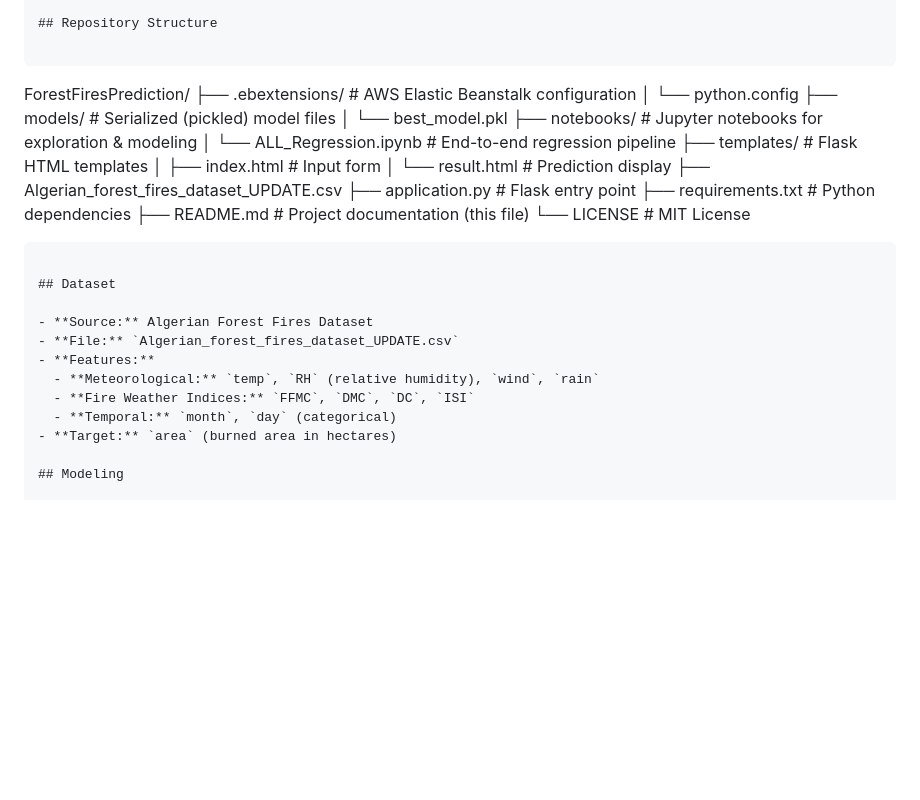
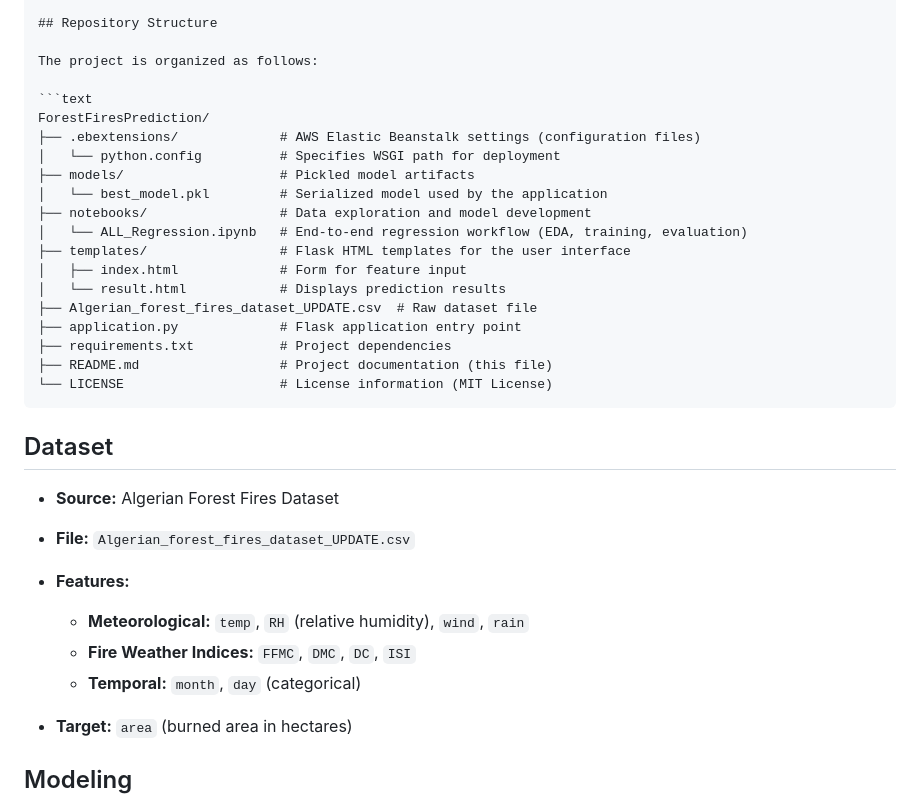
Before and after one commit to akhilesh360/ForestFiresPrediction, a Markdown page: README.md, the part around one of its changes. Rendered like a GitHub page; blank space fills up the shorter version.

`````diff
--- a/README.md
+++ b/README.md
@@ -33,35 +33,36 @@ Wildfires depend on factors such as temperature, humidity, wind speed, and rainf
 
 ## Repository Structure
 
-```
+The project is organized as follows:
 
+```text
 ForestFiresPrediction/
-├── .ebextensions/              # AWS Elastic Beanstalk configuration
-│   └── python.config
-├── models/                     # Serialized (pickled) model files
-│   └── best\_model.pkl
-├── notebooks/                  # Jupyter notebooks for exploration & modeling
-│   └── ALL\_Regression.ipynb    # End-to-end regression pipeline
-├── templates/                  # Flask HTML templates
-│   ├── index.html              # Input form
-│   └── result.html             # Prediction display
-├── Algerian\_forest\_fires\_dataset\_UPDATE.csv
-├── application.py              # Flask entry point
-├── requirements.txt            # Python dependencies
-├── README.md                   # Project documentation (this file)
-└── LICENSE                     # MIT License
-
+├── .ebextensions/             # AWS Elastic Beanstalk settings (configuration files)
+│   └── python.config          # Specifies WSGI path for deployment
+├── models/                    # Pickled model artifacts
+│   └── best_model.pkl         # Serialized model used by the application
+├── notebooks/                 # Data exploration and model development
+│   └── ALL_Regression.ipynb   # End-to-end regression workflow (EDA, training, evaluation)
+├── templates/                 # Flask HTML templates for the user interface
+│   ├── index.html             # Form for feature input
+│   └── result.html            # Displays prediction results
+├── Algerian_forest_fires_dataset_UPDATE.csv  # Raw dataset file
+├── application.py             # Flask application entry point
+├── requirements.txt           # Project dependencies
+├── README.md                  # Project documentation (this file)
+└── LICENSE                    # License information (MIT License)
 ````
 
 ## Dataset
 
-- **Source:** Algerian Forest Fires Dataset
-- **File:** `Algerian_forest_fires_dataset_UPDATE.csv`
-- **Features:**
-  - **Meteorological:** `temp`, `RH` (relative humidity), `wind`, `rain`
-  - **Fire Weather Indices:** `FFMC`, `DMC`, `DC`, `ISI`
-  - **Temporal:** `month`, `day` (categorical)
-- **Target:** `area` (burned area in hectares)
+* **Source:** Algerian Forest Fires Dataset
+* **File:** `Algerian_forest_fires_dataset_UPDATE.csv`
+* **Features:**
+
+  * **Meteorological:** `temp`, `RH` (relative humidity), `wind`, `rain`
+  * **Fire Weather Indices:** `FFMC`, `DMC`, `DC`, `ISI`
+  * **Temporal:** `month`, `day` (categorical)
+* **Target:** `area` (burned area in hectares)
 
 ## Modeling
 
`````
Also changed, not shown: other parts of README.md (+2 -2 lines).
